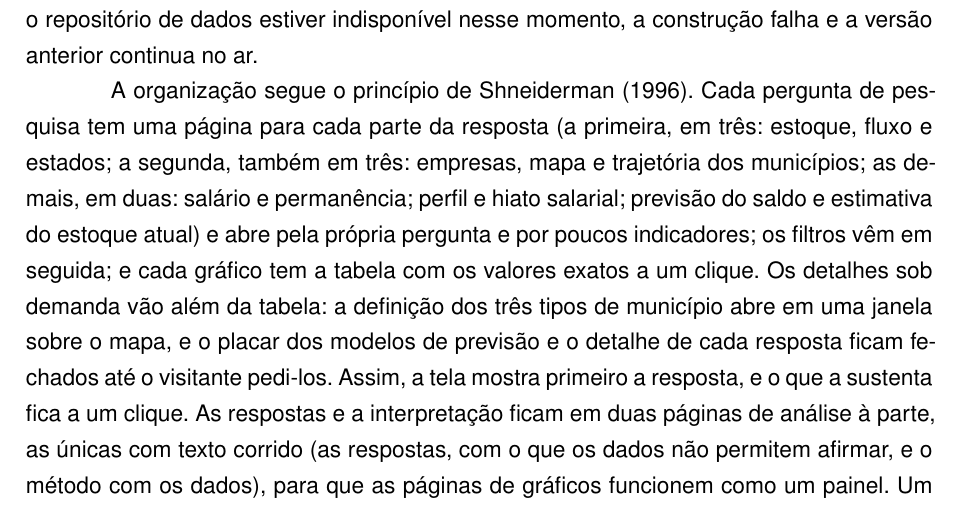
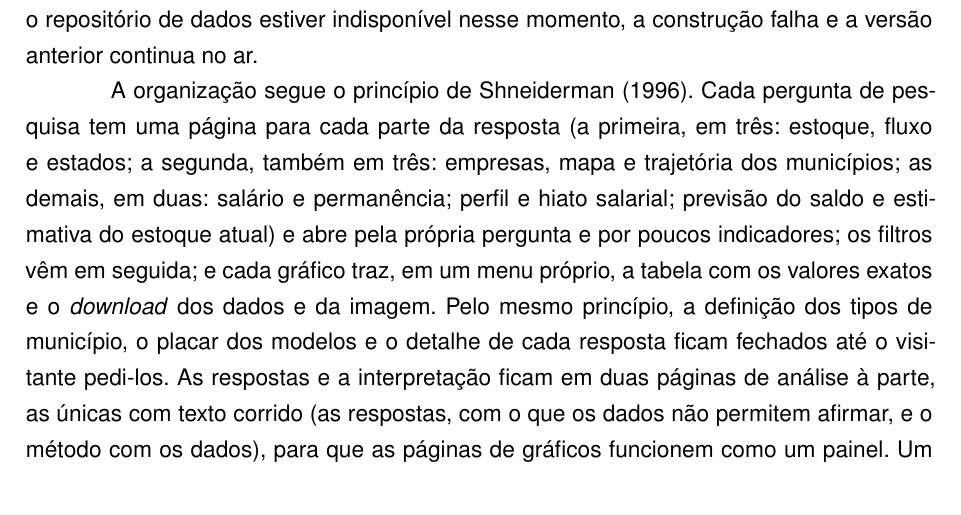
Before and after one commit to GianSE/mercadotech, a LaTeX thesis (overleaf/TCC2_Gian_Pedro_Rodrigues/main-tcc.tex, which reads overleaf/TCC2_Gian_Pedro_Rodrigues/estrutura/textuais/materiais-e-metodos.tex): part of page 46 of 82, cut so that both start at the same text. Compiled offline with pdfLaTeX.

Commit message:
tcc: tabela e downloads no menu de cada gráfico

```diff
--- a/overleaf/TCC2_Gian_Pedro_Rodrigues/estrutura/textuais/materiais-e-metodos.tex
+++ b/overleaf/TCC2_Gian_Pedro_Rodrigues/estrutura/textuais/materiais-e-metodos.tex
@@ -481,7 +481,7 @@ Os dados do site são os da Gold. Para que o CAGED pudesse ser filtrado livremen
 
 O site embarca uma cópia da Gold, de cerca de 8~MB, como medida de disponibilidade: ele abre e responde mesmo com o repositório de dados fora do ar. Como os dados vão dentro do site, um mês novo só aparece depois da reconstrução, que o Cloudflare Pages faz a partir do repositório do código e que a última etapa do orquestrador dispara; se o repositório de dados estiver indisponível nesse momento, a construção falha e a versão anterior continua no ar.
 
-A organização segue o princípio de \citeonline{Shneiderman1996}. Cada pergunta de pesquisa tem uma página para cada parte da resposta (a primeira, em três: estoque, fluxo e estados; a segunda, também em três: empresas, mapa e trajetória dos municípios; as demais, em duas: salário e permanência; perfil e hiato salarial; previsão do saldo e estimativa do estoque atual) e abre pela própria pergunta e por poucos indicadores; os filtros vêm em seguida; e cada gráfico tem a tabela com os valores exatos a um clique. Os detalhes sob demanda vão além da tabela: a definição dos três tipos de município abre em uma janela sobre o mapa, e o placar dos modelos de previsão e o detalhe de cada resposta ficam fechados até o visitante pedi-los. Assim, a tela mostra primeiro a resposta, e o que a sustenta fica a um clique. As respostas e a interpretação ficam em duas páginas de análise à parte, as únicas com texto corrido (as respostas, com o que os dados não permitem afirmar, e o método com os dados), para que as páginas de gráficos funcionem como um painel. Um filtro de território vale para o site inteiro: o visitante escolhe estados ou regiões inteiras em uma lista com caixas de seleção, ou clica em um estado no mapa ou no \textit{ranking}, e todas as páginas passam a mostrar o recorte. Nem toda fonte permite esse recorte: a decomposição salarial, a tábua de sobrevivência e os modelos de previsão foram calculados para o país, e esses gráficos exibem, com o filtro ligado, um selo que declara que continuam nacionais, em vez de parecerem filtrados sem estar.
+A organização segue o princípio de \citeonline{Shneiderman1996}. Cada pergunta de pesquisa tem uma página para cada parte da resposta (a primeira, em três: estoque, fluxo e estados; a segunda, também em três: empresas, mapa e trajetória dos municípios; as demais, em duas: salário e permanência; perfil e hiato salarial; previsão do saldo e estimativa do estoque atual) e abre pela própria pergunta e por poucos indicadores; os filtros vêm em seguida; e cada gráfico traz, em um menu próprio, a tabela com os valores exatos e o \textit{download} dos dados e da imagem. Pelo mesmo princípio, a definição dos tipos de município, o placar dos modelos e o detalhe de cada resposta ficam fechados até o visitante pedi-los. As respostas e a interpretação ficam em duas páginas de análise à parte, as únicas com texto corrido (as respostas, com o que os dados não permitem afirmar, e o método com os dados), para que as páginas de gráficos funcionem como um painel. Um filtro de território vale para o site inteiro: o visitante escolhe estados ou regiões inteiras em uma lista com caixas de seleção, ou clica em um estado no mapa ou no \textit{ranking}, e todas as páginas passam a mostrar o recorte. Nem toda fonte permite esse recorte: a decomposição salarial, a tábua de sobrevivência e os modelos de previsão foram calculados para o país, e esses gráficos exibem, com o filtro ligado, um selo que declara que continuam nacionais, em vez de parecerem filtrados sem estar.
 
 Um cuidado de método acompanha o filtro: mediana não se soma (\autoref{sec:achados-qualidade}). A Gold guarda a mediana exata de cada recorte usado neste texto e a distribuição da remuneração em faixas de 0,1 salário mínimo por ano, estado e lente. Sem filtro, o site mostra a mediana exata; com filtro, soma as faixas dos estados escolhidos e interpola dentro da faixa que contém o meio da distribuição, com erro máximo de 0,05 salário mínimo.
 
```
